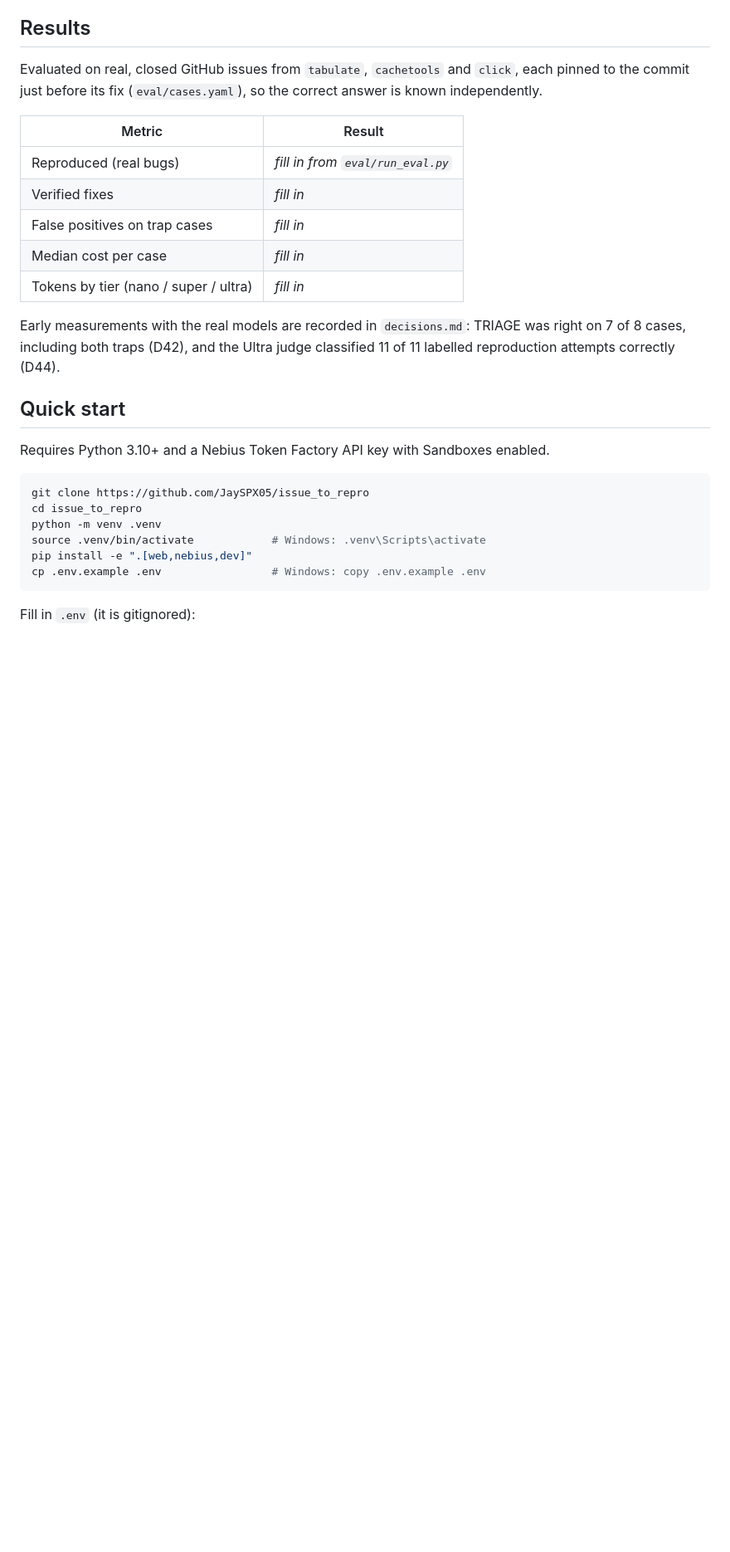
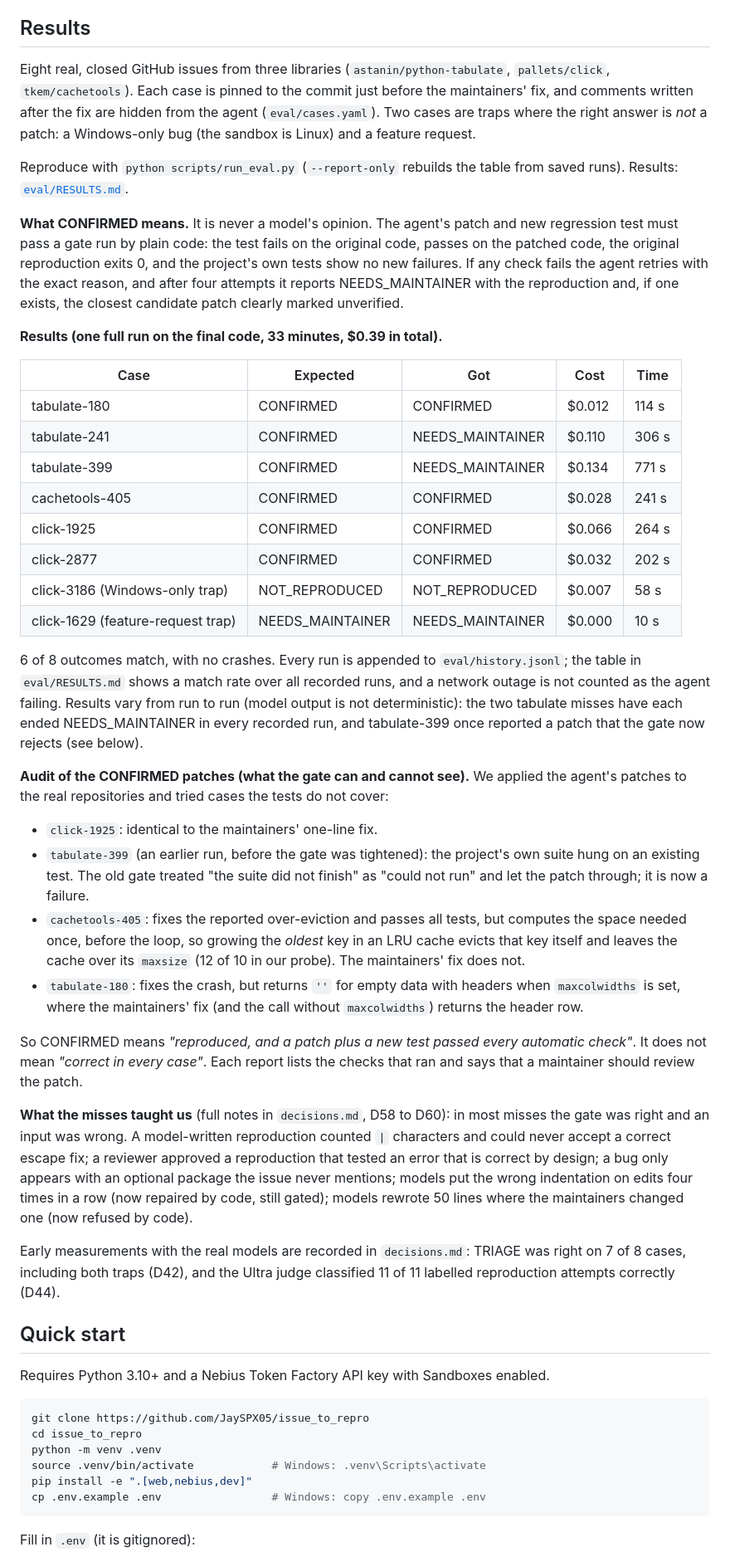
Before and after one commit to JaySPX05/issue_to_repro, a Markdown page: README.md, the part around one of its changes. Shown at 83% size. Drawn GitHub-style; blank space fills up the shorter version.

Commit message:
README: real evaluation results, budget and eval path fixed

```diff
--- a/README.md
+++ b/README.md
@@ -81,16 +81,55 @@ flowchart LR
 
 ## Results
 
-Evaluated on real, closed GitHub issues from `tabulate`, `cachetools` and `click`, each pinned to the commit
-just before its fix (`eval/cases.yaml`), so the correct answer is known independently.
+Eight real, closed GitHub issues from three libraries (`astanin/python-tabulate`, `pallets/click`, `tkem/cachetools`).
+Each case is pinned to the commit just before the maintainers' fix, and comments written after the fix are hidden from the agent
+(`eval/cases.yaml`). Two cases are traps where the right answer is *not* a patch: a Windows-only bug (the sandbox is Linux) and a
+feature request.
 
-| Metric | Result |
-|---|---|
-| Reproduced (real bugs) | _fill in from `eval/run_eval.py`_ |
-| Verified fixes | _fill in_ |
-| False positives on trap cases | _fill in_ |
-| Median cost per case | _fill in_ |
-| Tokens by tier (nano / super / ultra) | _fill in_ |
+Reproduce with `python scripts/run_eval.py` (`--report-only` rebuilds the table from saved runs). Results: [`eval/RESULTS.md`](eval/RESULTS.md).
+
+**What CONFIRMED means.** It is never a model's opinion. The agent's patch and new regression test must pass a gate run by plain code:
+the test fails on the original code, passes on the patched code, the original reproduction exits 0, and the project's own tests show no
+new failures. If any check fails the agent retries with the exact reason, and after four attempts it reports NEEDS_MAINTAINER with the
+reproduction and, if one exists, the closest candidate patch clearly marked unverified.
+
+**Results (one full run on the final code, 33 minutes, $0.39 in total).**
+
+| Case | Expected | Got | Cost | Time |
+|---|---|---|---|---|
+| tabulate-180 | CONFIRMED | CONFIRMED | $0.012 | 114 s |
+| tabulate-241 | CONFIRMED | NEEDS_MAINTAINER | $0.110 | 306 s |
+| tabulate-399 | CONFIRMED | NEEDS_MAINTAINER | $0.134 | 771 s |
+| cachetools-405 | CONFIRMED | CONFIRMED | $0.028 | 241 s |
+| click-1925 | CONFIRMED | CONFIRMED | $0.066 | 264 s |
+| click-2877 | CONFIRMED | CONFIRMED | $0.032 | 202 s |
+| click-3186 (Windows-only trap) | NOT_REPRODUCED | NOT_REPRODUCED | $0.007 | 58 s |
+| click-1629 (feature-request trap) | NEEDS_MAINTAINER | NEEDS_MAINTAINER | $0.000 | 10 s |
+
+6 of 8 outcomes match, with no crashes. Every run is appended to `eval/history.jsonl`; the table in `eval/RESULTS.md` shows a match rate over
+all recorded runs, and a network outage is not counted as the agent failing. Results vary from run to run (model output is not
+deterministic): the two tabulate misses have each ended NEEDS_MAINTAINER in every recorded run, and tabulate-399 once reported a patch
+that the gate now rejects (see below).
+
+**Audit of the CONFIRMED patches (what the gate can and cannot see).** We applied the agent's patches to the real repositories and tried
+cases the tests do not cover:
+
+- `click-1925`: identical to the maintainers' one-line fix.
+- `tabulate-399` (an earlier run, before the gate was tightened): the project's own suite hung on an existing test. The old gate treated
+  "the suite did not finish" as "could not run" and let the patch through; it is now a failure.
+- `cachetools-405`: fixes the reported over-eviction and passes all tests, but computes the space needed once, before the loop, so growing the
+  *oldest* key in an LRU cache evicts that key itself and leaves the cache over its `maxsize` (12 of 10 in our probe). The maintainers' fix does not.
+- `tabulate-180`: fixes the crash, but returns `''` for empty data with headers when `maxcolwidths` is set, where the maintainers' fix (and the
+  call without `maxcolwidths`) returns the header row.
+
+So CONFIRMED means *"reproduced, and a patch plus a new test passed every automatic check"*. It does not mean *"correct in every case"*.
+Each report lists the checks that ran and says that a maintainer should review the patch.
+
+**What the misses taught us** (full notes in `decisions.md`, D58 to D60): in most misses the gate was right and an input was wrong.
+A model-written reproduction counted `|` characters and could never accept a correct escape fix; a reviewer approved a reproduction
+that tested an error that is correct by design; a bug only appears with an optional package the issue never mentions; models put
+the wrong indentation on edits four times in a row (now repaired by code, still gated); models rewrote 50 lines where the
+maintainers changed one (now refused by code).
 
 Early measurements with the real models are recorded in `decisions.md`: TRIAGE was right on 7 of 8 cases,
 including both traps (D42), and the Ultra judge classified 11 of 11 labelled reproduction attempts correctly
```
Also changed, not shown: other parts of README.md (+1 -1 lines).
